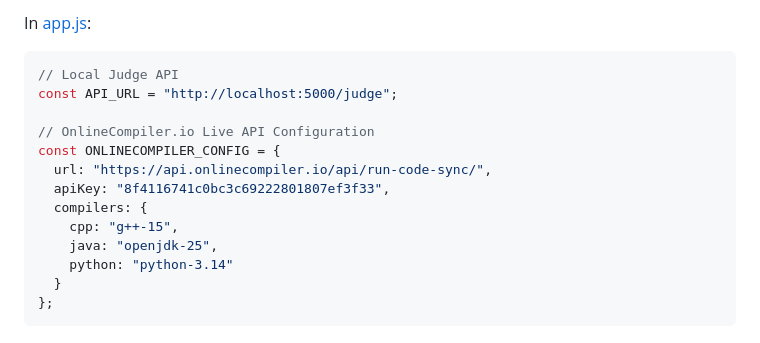
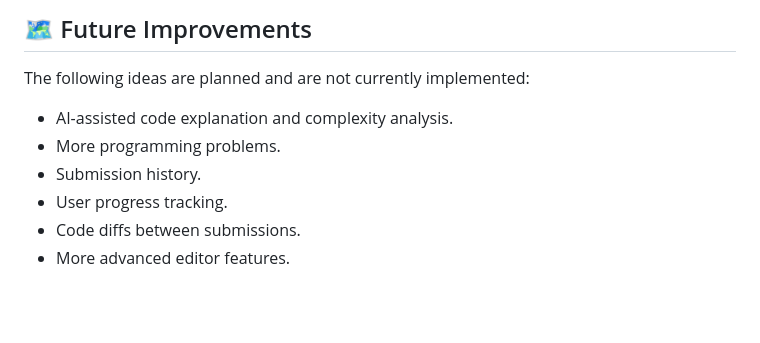
Before and after one commit to SohamSood/CodeBench, a Markdown page: README.md, the part around the change printed below. Drawn GitHub-style; blank space fills up the shorter version.

````diff
--- a/README.md
+++ b/README.md
@@ -67,18 +122,11 @@ Compiler/
 
-In [app.js](file:///c:/Users/soodn/vscode/Compiler/app.js#L8-L23):
+## 🗺️ Future Improvements
 
-```javascript
-// Local Judge API
-const API_URL = "http://localhost:5000/judge";
+The following ideas are planned and are not currently implemented:
 
-// OnlineCompiler.io Live API Configuration
-const ONLINECOMPILER_CONFIG = {
-  url: "https://api.onlinecompiler.io/api/run-code-sync/",
-  apiKey: "8f4116741c0bc3c69222801807ef3f33",
-  compilers: {
-    cpp: "g++-15",
-    java: "openjdk-25",
-    python: "python-3.14"
-  }
-};
-```
+- AI-assisted code explanation and complexity analysis.
+- More programming problems.
+- Submission history.
+- User progress tracking.
+- Code diffs between submissions.
+- More advanced editor features.
````
Also changed, not shown: other parts of README.md (+105 -50 lines), screenshots/accepted.png (added), screenshots/wrong-answer.png (added), 4 other files.
